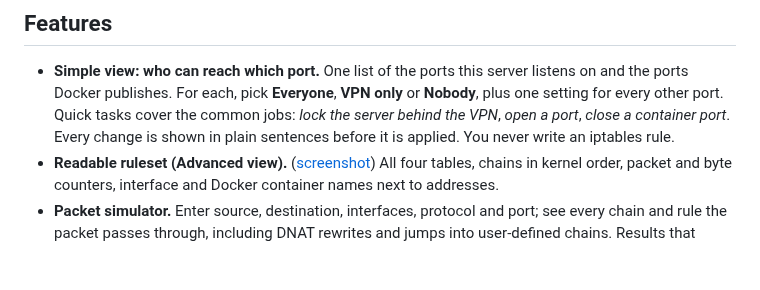
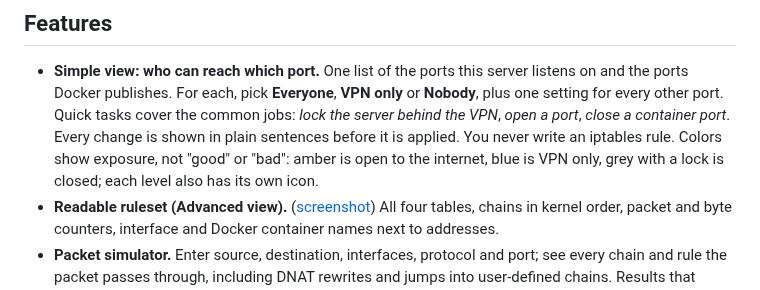
Before and after one commit to quvonchbek-devops/ipt-lens, a Markdown page: README.md, the part around one of its changes. Rendered like a GitHub page; blank space fills up the shorter version.

```diff
--- a/README.md
+++ b/README.md
@@ -22,7 +25,9 @@ confirm it**. If you lose access and cannot confirm, the change rolls itself bac
   **VPN only** or **Nobody**, plus one setting for every other port. Quick tasks
   cover the common jobs: *lock the server behind the VPN*, *open a port*,
   *close a container port*. Every change is shown in plain sentences before it
-  is applied. You never write an iptables rule.
+  is applied. You never write an iptables rule. Colors show exposure, not
+  "good" or "bad": amber is open to the internet, blue is VPN only, grey with a
+  lock is closed; each level also has its own icon.
 - **Readable ruleset (Advanced view).** ([screenshot](docs/images/advanced.png)) All four tables, chains in kernel order, packet and byte
   counters, interface and Docker container names next to addresses.
 - **Packet simulator.** Enter source, destination, interfaces, protocol and port;
```
Also changed, not shown: other parts of README.md (+4 -1 lines), CHANGELOG.md (+7 -0 lines), docs/images/advanced.png, docs/images/simple-dark.png (added), docs/images/simple-light.png (added), docs/images/simple.png (deleted), 7 other files.
